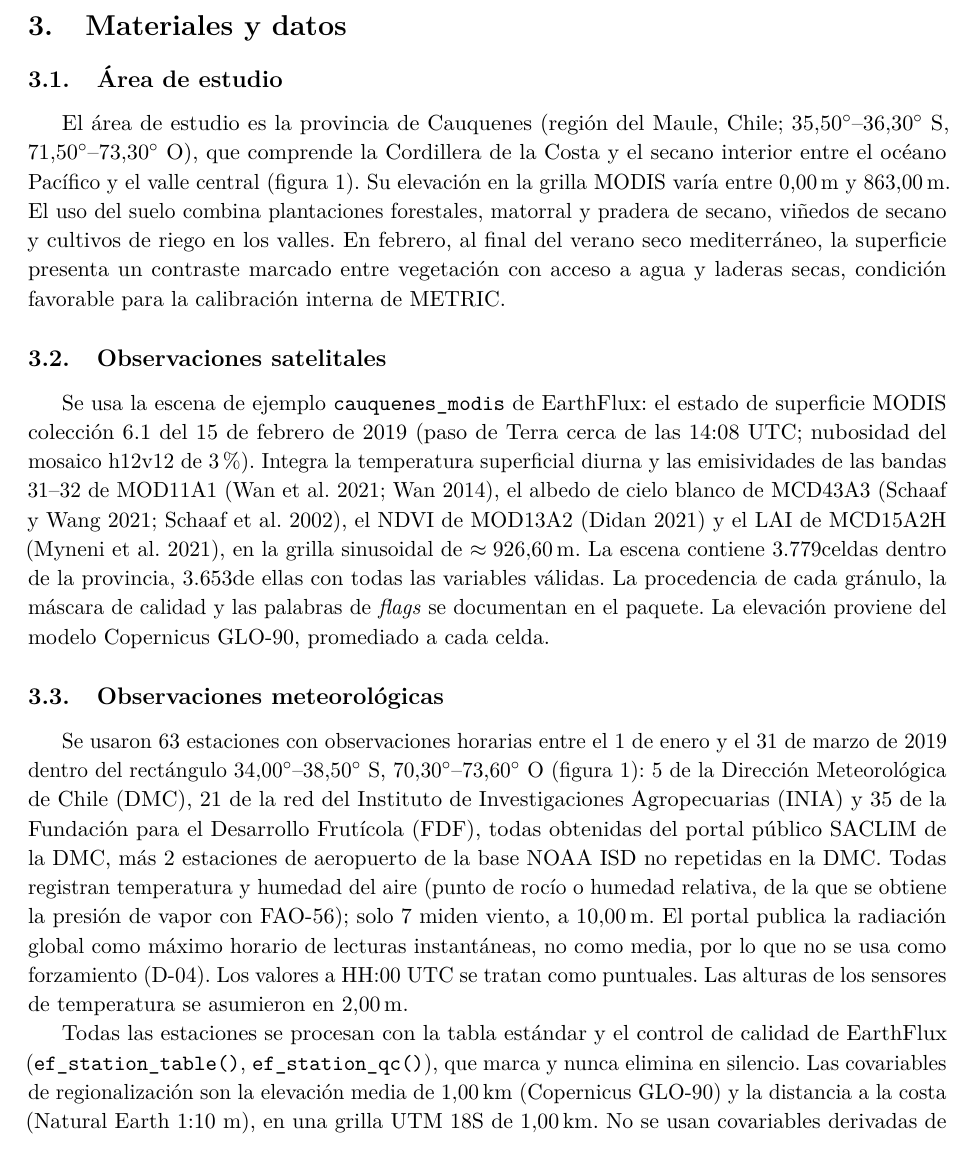
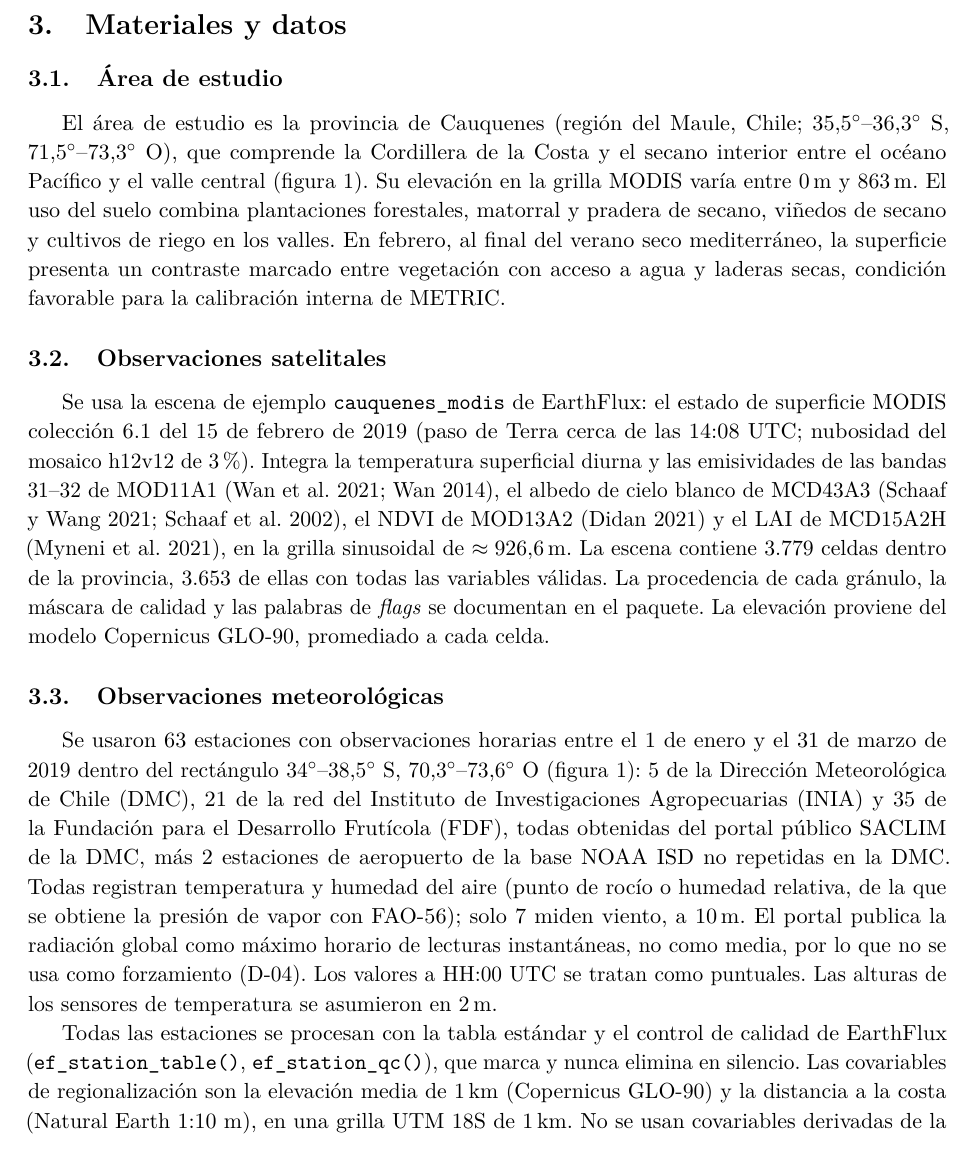
Before and after one commit to djwillichile/EarthFlux, a LaTeX paper (research/cedes2027/manuscript/manuscrito_CEDES2027_EarthFlux.tex, which reads research/cedes2027/manuscript/preamble.tex, research/cedes2027/manuscript/sec_methods.tex): part of page 4 of 20, cut so that both start at the same text. Compiled offline with pdfLaTeX.

Commit message:
research: fix the spacing after a number macro and the rounding of units
Co-Authored-By: Claude Opus 5.5 <noreply@anthropic.com>
Claude-Session: https://claude.ai/code/session_01J4bCj6Lqj5VFuLaxs3v1YC

```diff
--- a/research/cedes2027/manuscript/preamble.tex
+++ b/research/cedes2027/manuscript/preamble.tex
@@ -20,7 +20,7 @@
 \DeclareFieldFormat[article]{title}{#1}
 \usepackage[hidelinks]{hyperref}
 \graphicspath{{../results/figures/}}
-\sisetup{round-mode=places,round-precision=2}
+\sisetup{round-mode=none}
 \newcommand{\ETa}{\mathrm{ET_a}}
 \newcommand{\ETr}{\mathrm{ET_r}}
 \newcommand{\ETrF}{\mathrm{ET_rF}}
--- a/research/cedes2027/manuscript/sec_methods.tex
+++ b/research/cedes2027/manuscript/sec_methods.tex
@@ -34,8 +34,8 @@ MOD11A1 \parencite{wan2021mod11a1,wan2014mod11c6}, el albedo de cielo blanco
 de MCD43A3 \parencite{schaaf2021mcd43a3,schaaf2002brdf}, el NDVI de MOD13A2
 \parencite{didan2021mod13a2} y el LAI de MCD15A2H
 \parencite{myneni2021mcd15a2h}, en la grilla sinusoidal de
-$\approx\SI{926,6}{\metre}$. La escena contiene \SceneCellsProvince
-celdas dentro de la provincia, \SceneCellsValid
+$\approx\SI{926,6}{\metre}$. La escena contiene \SceneCellsProvince{}
+celdas dentro de la provincia, \SceneCellsValid{}
 de ellas con todas las variables válidas. La procedencia de cada gránulo,
 la máscara de calidad y las palabras de \emph{flags} se documentan en el
 paquete. La elevación proviene del modelo Copernicus GLO-90, promediado a
```
Also changed, not shown: research/cedes2027/manuscript/manuscrito_CEDES2027_EarthFlux.pdf.
